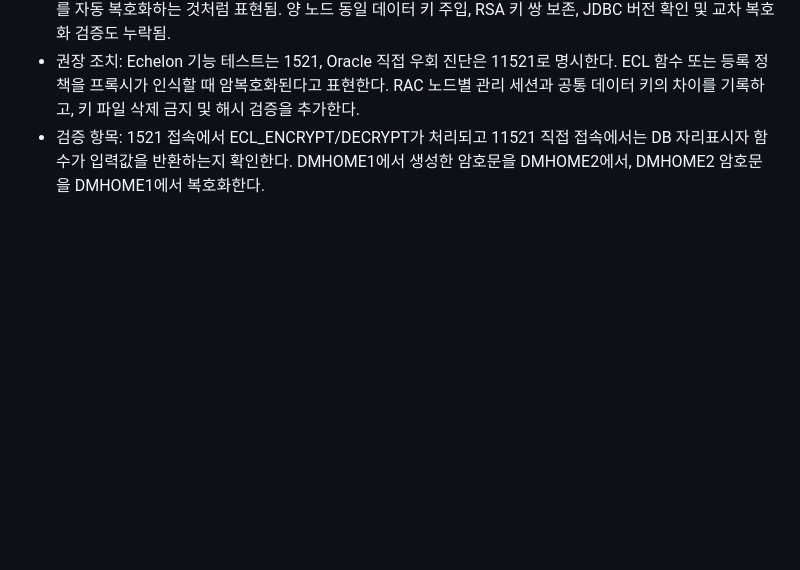
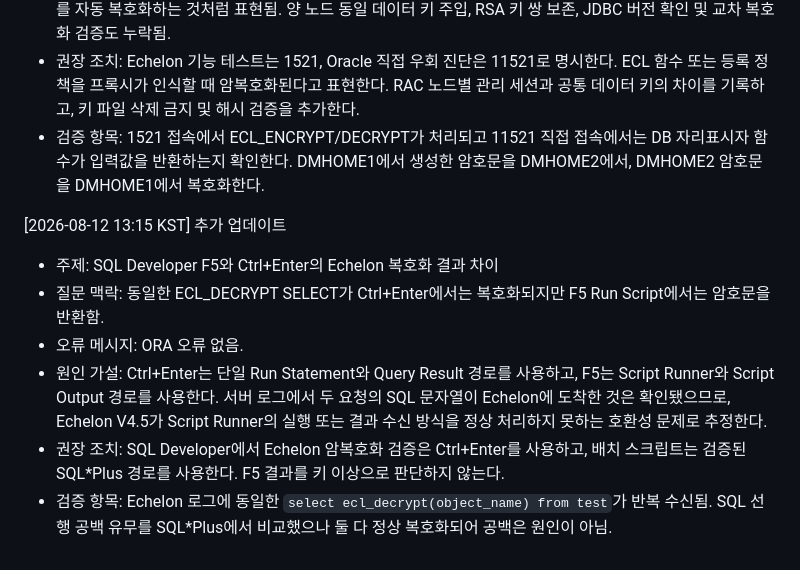
Before and after one commit to 01054579397app-creator/Oracle, a Markdown page: oracle-incident-log/execution/2026-08-12.md, the part around the change. Rendered like a GitHub page; blank space fills up the shorter version.

Commit message:
oracle: update incident log (2026-08-12 13:15)

```diff
--- a/oracle-incident-log/execution/2026-08-12.md
+++ b/oracle-incident-log/execution/2026-08-12.md
@@ -21,3 +21,11 @@
 - 원인 가설: 문서의 테스트 절에서 1521과 11521의 용도가 반대로 설명됐고, Echelon 프록시가 모든 조회 결과를 자동 복호화하는 것처럼 표현됨. 양 노드 동일 데이터 키 주입, RSA 키 쌍 보존, JDBC 버전 확인 및 교차 복호화 검증도 누락됨.
 - 권장 조치: Echelon 기능 테스트는 1521, Oracle 직접 우회 진단은 11521로 명시한다. ECL 함수 또는 등록 정책을 프록시가 인식할 때 암복호화된다고 표현한다. RAC 노드별 관리 세션과 공통 데이터 키의 차이를 기록하고, 키 파일 삭제 금지 및 해시 검증을 추가한다.
 - 검증 항목: 1521 접속에서 ECL_ENCRYPT/DECRYPT가 처리되고 11521 직접 접속에서는 DB 자리표시자 함수가 입력값을 반환하는지 확인한다. DMHOME1에서 생성한 암호문을 DMHOME2에서, DMHOME2 암호문을 DMHOME1에서 복호화한다.
+
+[2026-08-12 13:15 KST] 추가 업데이트
+- 주제: SQL Developer F5와 Ctrl+Enter의 Echelon 복호화 결과 차이
+- 질문 맥락: 동일한 ECL_DECRYPT SELECT가 Ctrl+Enter에서는 복호화되지만 F5 Run Script에서는 암호문을 반환함.
+- 오류 메시지: ORA 오류 없음.
+- 원인 가설: Ctrl+Enter는 단일 Run Statement와 Query Result 경로를 사용하고, F5는 Script Runner와 Script Output 경로를 사용한다. 서버 로그에서 두 요청의 SQL 문자열이 Echelon에 도착한 것은 확인됐으므로, Echelon V4.5가 Script Runner의 실행 또는 결과 수신 방식을 정상 처리하지 못하는 호환성 문제로 추정한다.
+- 권장 조치: SQL Developer에서 Echelon 암복호화 검증은 Ctrl+Enter를 사용하고, 배치 스크립트는 검증된 SQL*Plus 경로를 사용한다. F5 결과를 키 이상으로 판단하지 않는다.
+- 검증 항목: Echelon 로그에 동일한 `select ecl_decrypt(object_name) from test`가 반복 수신됨. SQL 선행 공백 유무를 SQL*Plus에서 비교했으나 둘 다 정상 복호화되어 공백은 원인이 아님.
```
